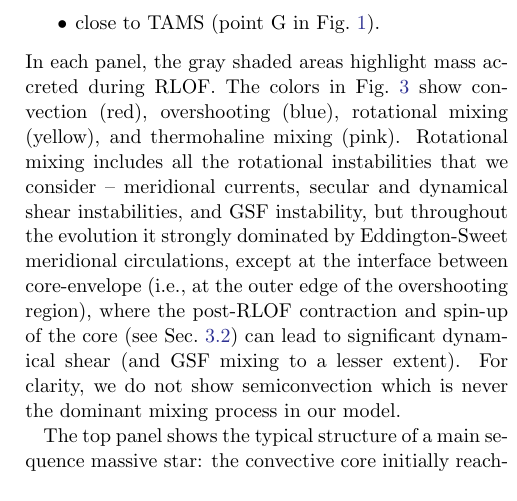
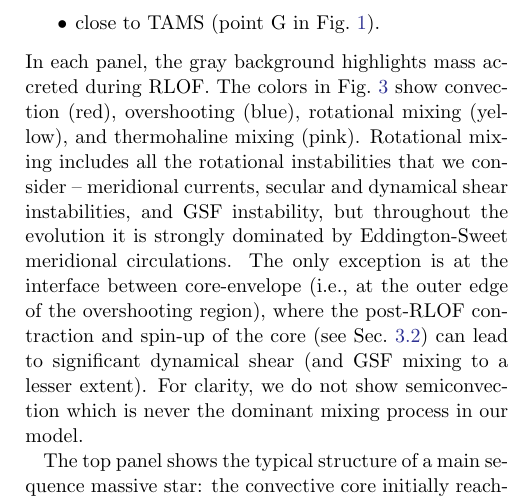
Before and after one commit to mathren/zeta_oph, a LaTeX paper (manuscript/zeta_ophiuchi.tex): part of one column of page 7 of 17, cut so that both start at the same text. Compiled offline with pdfLaTeX; an older LaTeX class or package is replaced by its successor.

Commit message:
typo, proof read until 3.2.1 excluded

```diff
--- a/manuscript/zeta_ophiuchi.tex
+++ b/manuscript/zeta_ophiuchi.tex
@@ -558,19 +558,20 @@ bottom:
   red error-bar on \Figref{fig:HRD_both});
 \item close to TAMS (point G in \Figref{fig:HRD_both}).
 \end{itemize}
-In each panel, the gray shaded areas highlight mass accreted during RLOF.
-The colors in \Figref{fig:D_mix} show convection (red), overshooting
-(blue), rotational mixing (yellow), and thermohaline mixing
-(pink). Rotational mixing includes all the rotational instabilities
-that we consider -- meridional currents, secular and dynamical shear instabilities,
-and GSF instability, but throughout the evolution
-it strongly dominated by Eddington-Sweet meridional circulations,
-except at the interface between core-envelope (i.e., at the outer edge
-of the overshooting region), where the post-RLOF contraction and
-spin-up of the core (see \Secref{sec:rot}) can lead to significant
-dynamical shear (and GSF mixing to a lesser extent).
-For clarity, we do not show semiconvection
-which is never the dominant mixing process in our model.
+In each panel, the gray background highlights mass accreted during
+RLOF.  The colors in \Figref{fig:D_mix} show convection (red),
+overshooting (blue), rotational mixing (yellow), and thermohaline
+mixing (pink). Rotational mixing includes all the rotational
+instabilities that we consider -- meridional currents, secular and
+dynamical shear instabilities, and GSF instability, but throughout the
+evolution it is strongly dominated by Eddington-Sweet meridional
+circulations. The only exception is at the interface between
+core-envelope (i.e., at the outer edge of the overshooting region),
+where the post-RLOF contraction and spin-up of the core (see
+\Secref{sec:rot}) can lead to significant dynamical shear (and GSF
+mixing to a lesser extent). For clarity, we do not show
+semiconvection which is never the dominant mixing process in our
+model.
 
 The top panel shows the typical structure of a main sequence massive star:
 the convective core initially reaching
```
